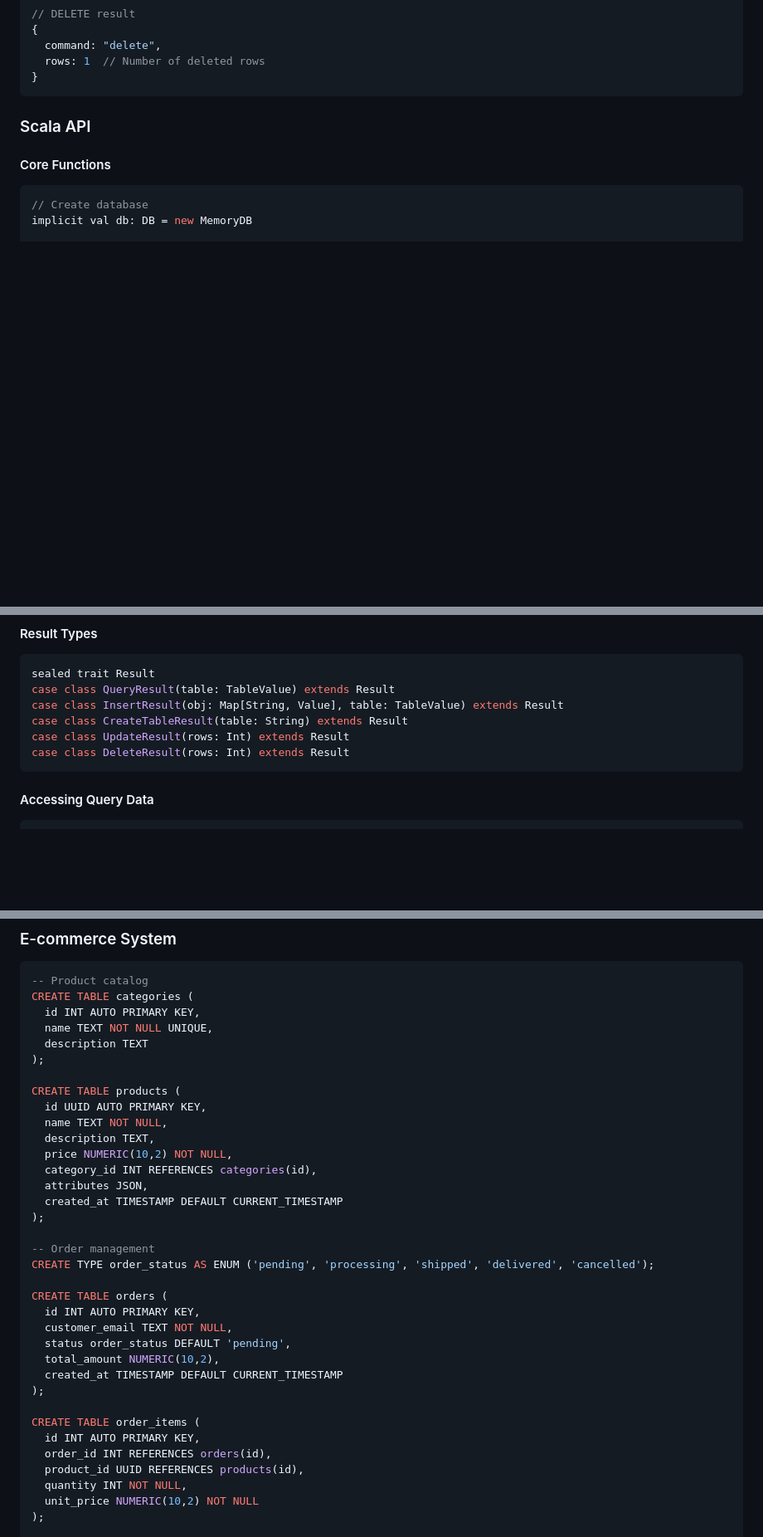
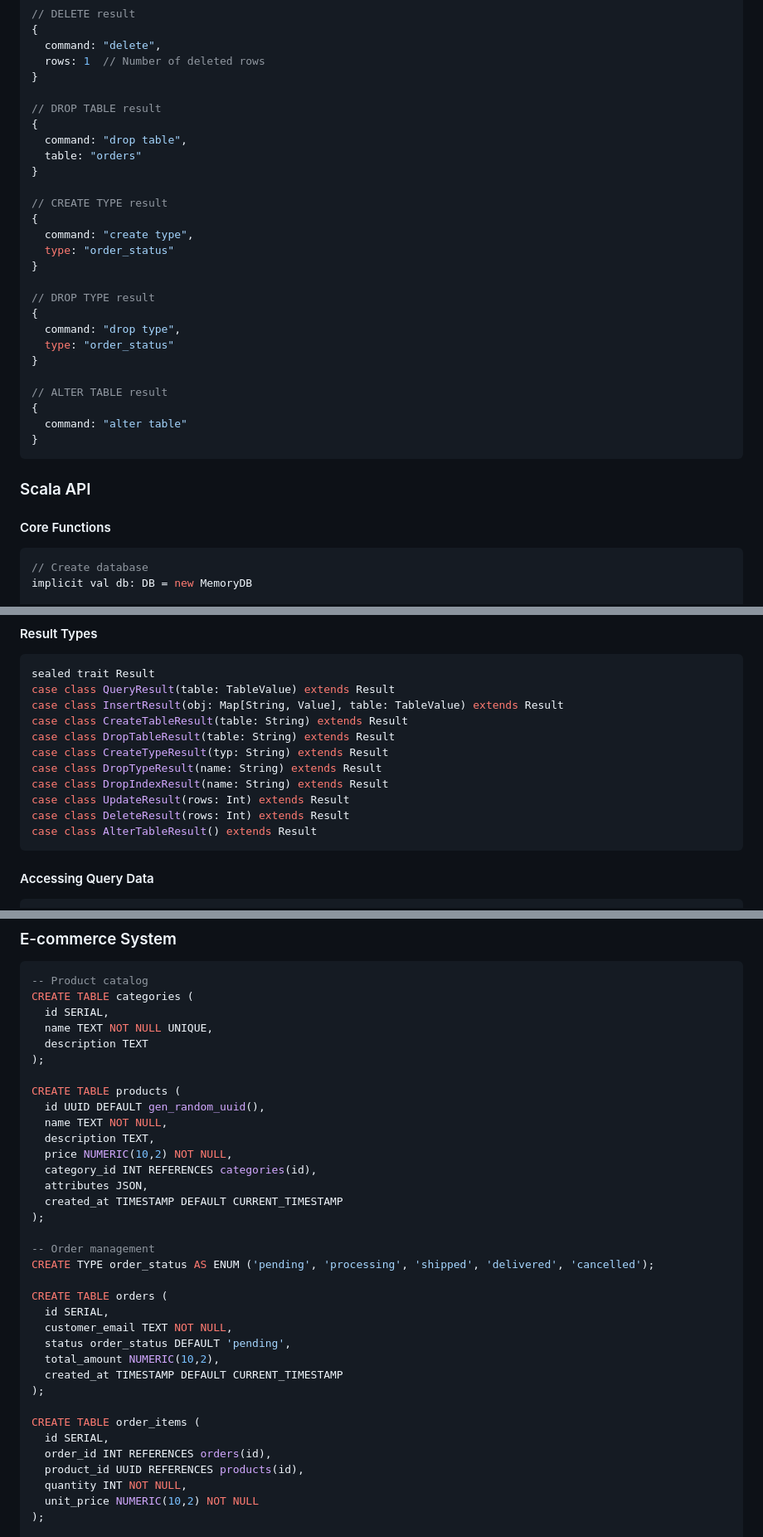
Before and after one commit to edadma/rdb, a Markdown page: rdb-handbook.md, 3 parts joined by grey strips. Shown at 83% size. GitHub-like rendering; blank space fills up the shorter version.

````diff
--- a/rdb-handbook.md
+++ b/rdb-handbook.md
@@ -496,6 +504,29 @@ class ConnectSQL {
   command: "delete",
   rows: 1  // Number of deleted rows
 }
+
+// DROP TABLE result
+{
+  command: "drop table",
+  table: "orders"
+}
+
+// CREATE TYPE result
+{
+  command: "create type",
+  type: "order_status"
+}
+
+// DROP TYPE result
+{
+  command: "drop type",
+  type: "order_status"
+}
+
+// ALTER TABLE result
+{
+  command: "alter table"
+}
 ```
 
 ### Scala API
@@ -518,8 +549,13 @@ sealed trait Result
 case class QueryResult(table: TableValue) extends Result
 case class InsertResult(obj: Map[String, Value], table: TableValue) extends Result
 case class CreateTableResult(table: String) extends Result
+case class DropTableResult(table: String) extends Result
+case class CreateTypeResult(typ: String) extends Result
+case class DropTypeResult(name: String) extends Result
+case class DropIndexResult(name: String) extends Result
 case class UpdateResult(rows: Int) extends Result
 case class DeleteResult(rows: Int) extends Result
+case class AlterTableResult() extends Result
 ```
 
 #### Accessing Query Data
@@ -569,13 +605,13 @@ val value: Value = row("column_name")
 ```sql
 -- Product catalog
 CREATE TABLE categories (
-  id INT AUTO PRIMARY KEY,
+  id SERIAL,
   name TEXT NOT NULL UNIQUE,
   description TEXT
 );
 
 CREATE TABLE products (
-  id UUID AUTO PRIMARY KEY,
+  id UUID DEFAULT gen_random_uuid(),
   name TEXT NOT NULL,
   description TEXT,
   price NUMERIC(10,2) NOT NULL,
@@ -588,7 +624,7 @@ CREATE TABLE products (
 CREATE TYPE order_status AS ENUM ('pending', 'processing', 'shipped', 'delivered', 'cancelled');
 
 CREATE TABLE orders (
-  id INT AUTO PRIMARY KEY,
+  id SERIAL,
   customer_email TEXT NOT NULL,
   status order_status DEFAULT 'pending',
   total_amount NUMERIC(10,2),
@@ -596,7 +632,7 @@ CREATE TABLE orders (
 );
 
 CREATE TABLE order_items (
-  id INT AUTO PRIMARY KEY,
+  id SERIAL,
   order_id INT REFERENCES orders(id),
   product_id UUID REFERENCES products(id),
   quantity INT NOT NULL,
````
Also changed, not shown: other parts of rdb-handbook.md (+32 -24 lines).
